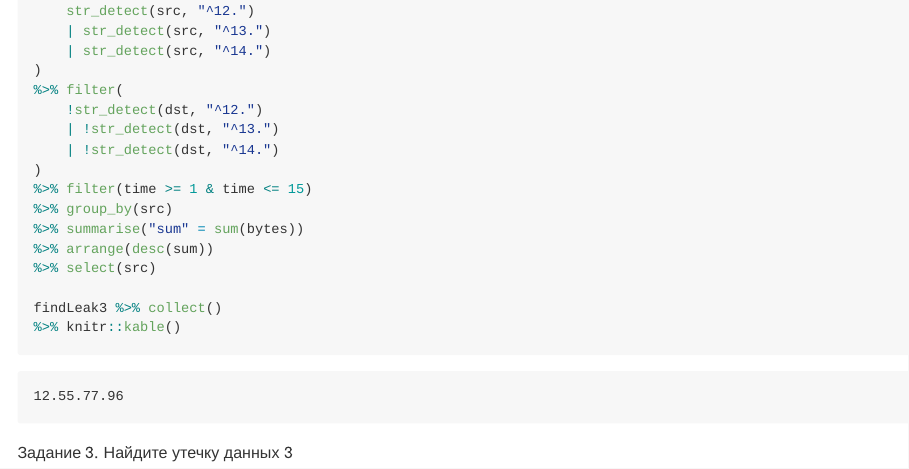
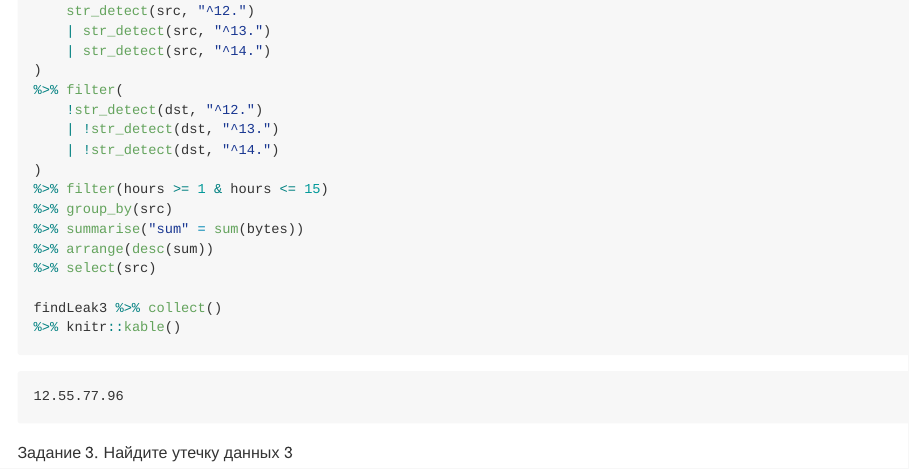
Before and after one commit to xKINGofFIREx/threat-hunting-reports, a Quarto document (Lab7/README.qmd): the page in a window 1100 px wide, from 2670 px down. The pictures show the output file Lab7/README.md that the author committed with the source, drawn offline in the style of GitHub.

Commit message:
fix lab7

```diff
--- a/Lab7/README.qmd
+++ b/Lab7/README.qmd
@@ -131,7 +131,7 @@ mutate(
     | !str_detect(dst, "^13.")
     | !str_detect(dst, "^14.")
 )
-%>% filter(time >= 1 & time <= 15)
+%>% filter(hours >= 1 & hours <= 15)
 %>% group_by(src)
 %>% summarise("sum" = sum(bytes))
 %>% arrange(desc(sum))
```
Also changed, not shown: Lab7/README.md.
